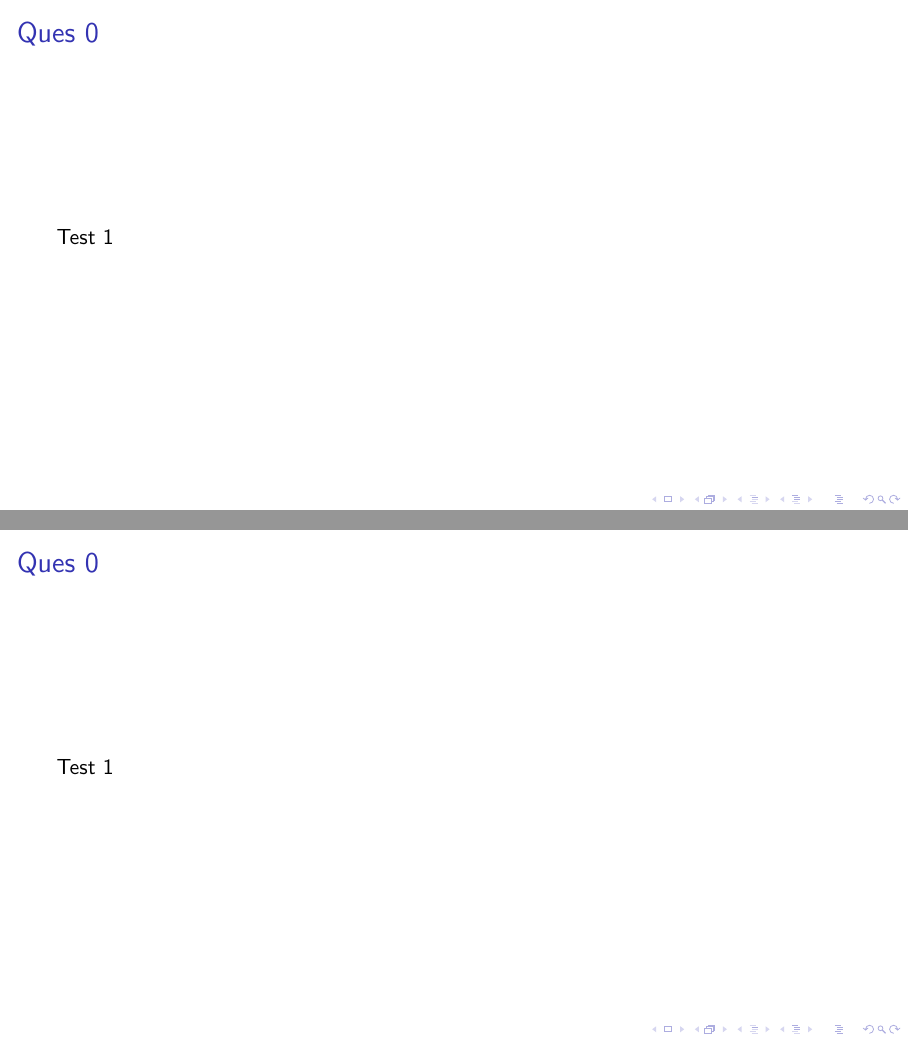
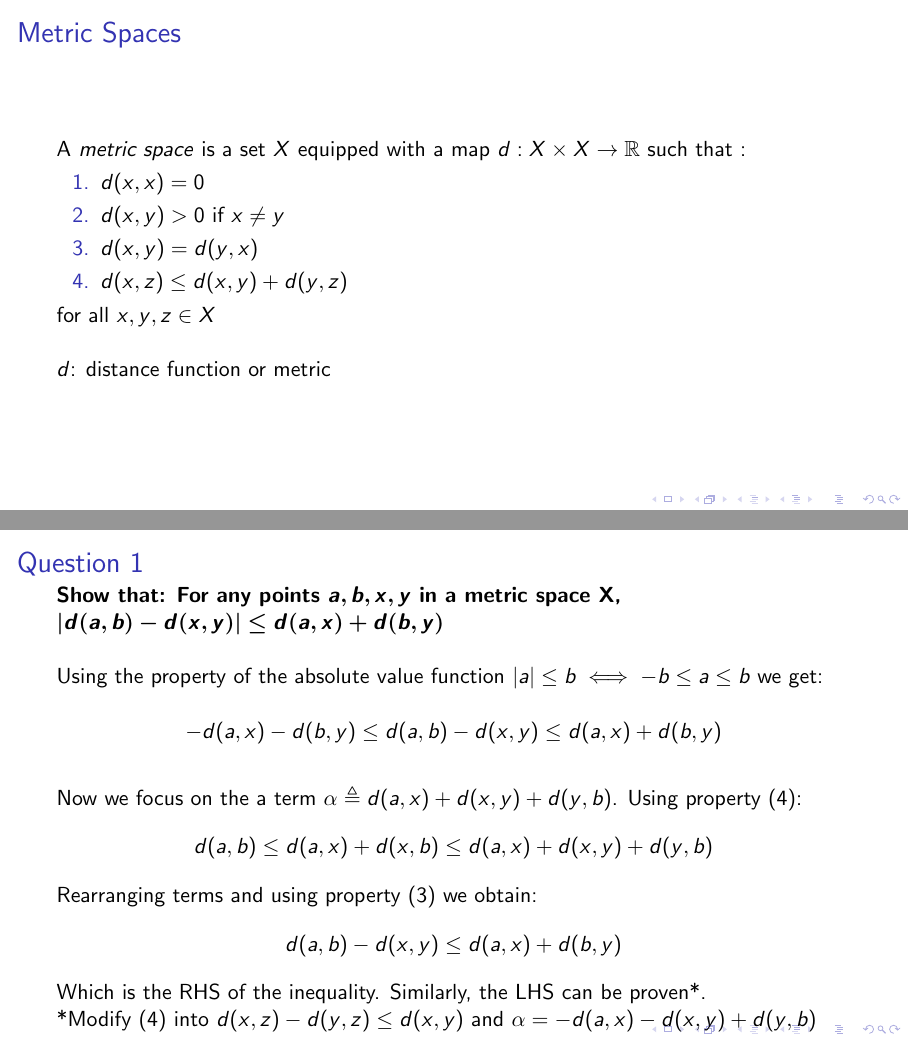
Before and after one commit to sankalpgambhir/diffgeo-project, LaTeX slides (main.tex, which reads ques/q31-1.tex, ques/q31-4.tex): pages 4 and 5 of 12 before the commit and pages 4 and 5 of 14 after it, joined at a grey line. Compiled offline with pdfLaTeX.

Commit message:
Finish Q1, and begin Q2 (incomplete)

```diff
--- a/ques/q31-1.tex
+++ b/ques/q31-1.tex
@@ -1,5 +1,35 @@
+\begin{frame}
+    \frametitle{Metric Spaces}
+A \textit{metric space} is a set $X$ equipped with a map $d: X\times X \rightarrow \mathbb{R}$ such that :
+\begin{enumerate}
+    \item $d(x,x) = 0$
+    \item $d(x,y)>0$ if $x\neq y$
+    \item $d(x,y) = d(y,x)$
+    \item $d(x,z) \leq d(x,y)+d(y,z)$
+\end{enumerate}
+
+for all $x,y,z \in X$ \hfill\break
+\hfill\break
+$d$: distance function or metric
+\end{frame}
 
 \begin{frame}
-    \frametitle{Ques 0}
-    Test 1
+\frametitle{Question 1}
+\textbf{Show that: For any points $\bm{a,b,x,y}$ in a metric space X,} $\bm{|d(a,b) - d(x,y)| \leq d(a,x) + d(b,y)}$\hfill\break
+\hfill\break
+Using the property of the absolute value function $|a|\leq b \iff -b\leq a \leq b$ we get:\hfill\break
+\begin{equation*}
+- d(a,x) - d(b,y) \leq d(a,b) - d(x,y) \leq  d(a,x) + d(b,y)
+\end{equation*}
+\hfill\break
+Now we focus on the a term $\alpha \triangleq d(a,x) + d(x, y)  + d(y, b)$. Using property (4):
+\begin{equation*}
+d(a,b) \leq d(a,x) + d(x, b) \leq  d(a,x) + d(x, y)  + d(y, b)
+\end{equation*}
+Rearranging terms and using property (3) we obtain:
+\begin{equation*}
+d(a,b) - d(x,y) \leq  d(a,x) + d(b,y)
+\end{equation*}
+Which is the RHS of the inequality. Similarly, the LHS can be proven*. \hfill\break
+*Modify (4) into $d(x,z) - d(y,z) \leq d(x,y)$ and $\alpha = -d(a,x) -d(x, y)  + d(y, b)$
 \end{frame}
--- a/ques/q31-4.tex
+++ b/ques/q31-4.tex
@@ -1,5 +1,22 @@
+\begin{frame}
+\frametitle{Question 2}
+\textbf{Check that the diamond and square metrics on $\bm{\mathbb{R}^n}$ are indeed metrics. Show that the euclidean metric on $\bm{\mathbb{R}^n}$ is indeed a metric. (The triangle inequality in this context is equivalent to Minkowski’s inequality.)}\hfill\break
+\hfill\break
+For any $x, y \in \mathbb{R}^n $ where $v = (v_1, v_2,...,v_n)$:
+\begin{enumerate}
+    \item Diamond metric: $d_1(x,y) = \sum_{i\in \mathcal{I}} |x_i - y_i| $
+    \item Euclidean metric: $d_2(x,y) = \sqrt{\sum_{i\in \mathcal{I}} |x_i - y_i|^2} $
+    \item Square metric: $d_{\infty}(x,y) = max_{i\in \mathcal{I}}\{|x_i - y_i|\}$
+\end{enumerate}
+\hfill\break
+Now we just have to show that each of these metrics satisfy the four conditions that characterise metric spaces. We will look at each metric separately.
+\end{frame}
 
 \begin{frame}
-    \frametitle{Ques 0}
-    Test 1
+\frametitle{Question 2 contd.}
+\textit{The diamond metric}\hfill\break
+\hfill\break
+\begin{enumerate}
+    \item $d_1(x,x) = \sum_{i=1}^{n} |x_i - x_i| = 0$ for all $i\in \mathcal{I}$
+\end{enumerate}
 \end{frame}
```
